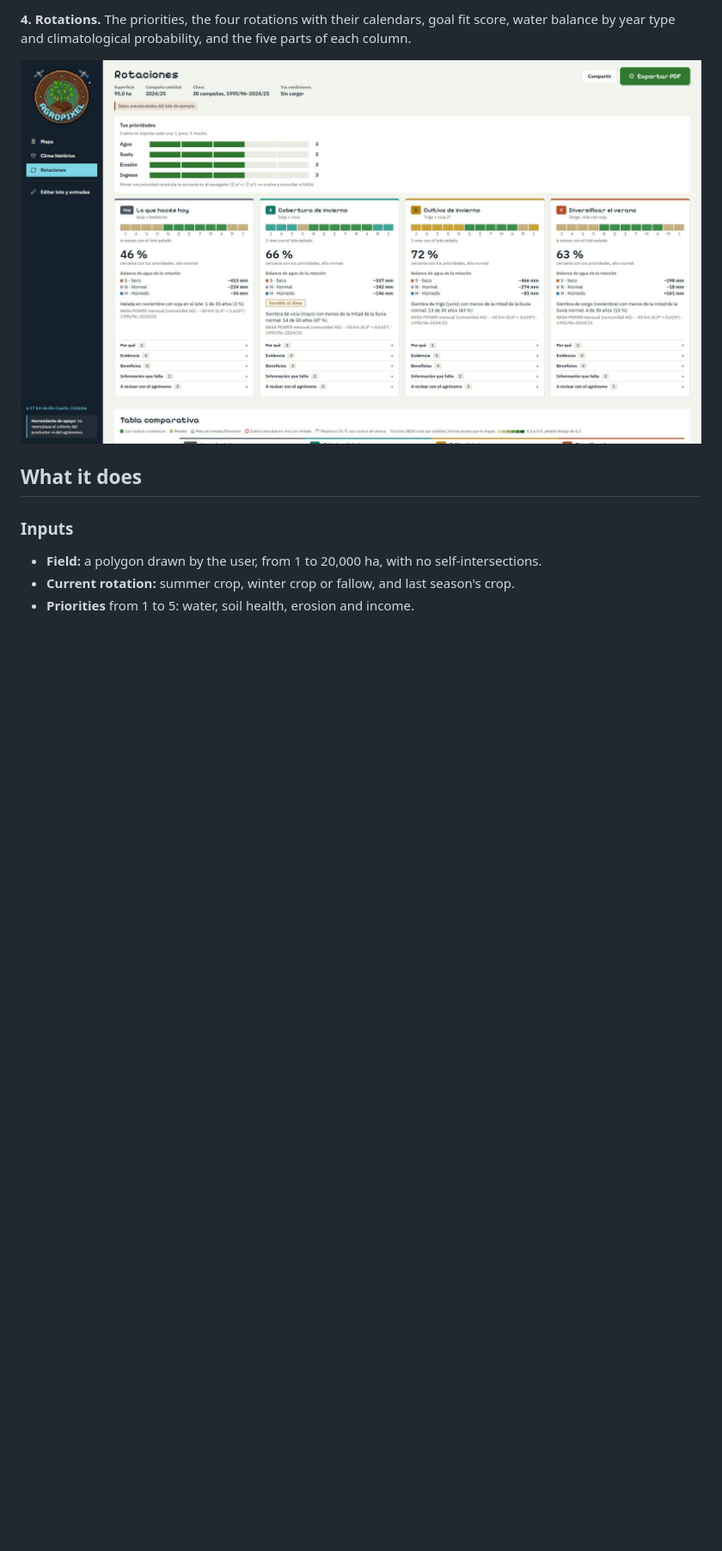
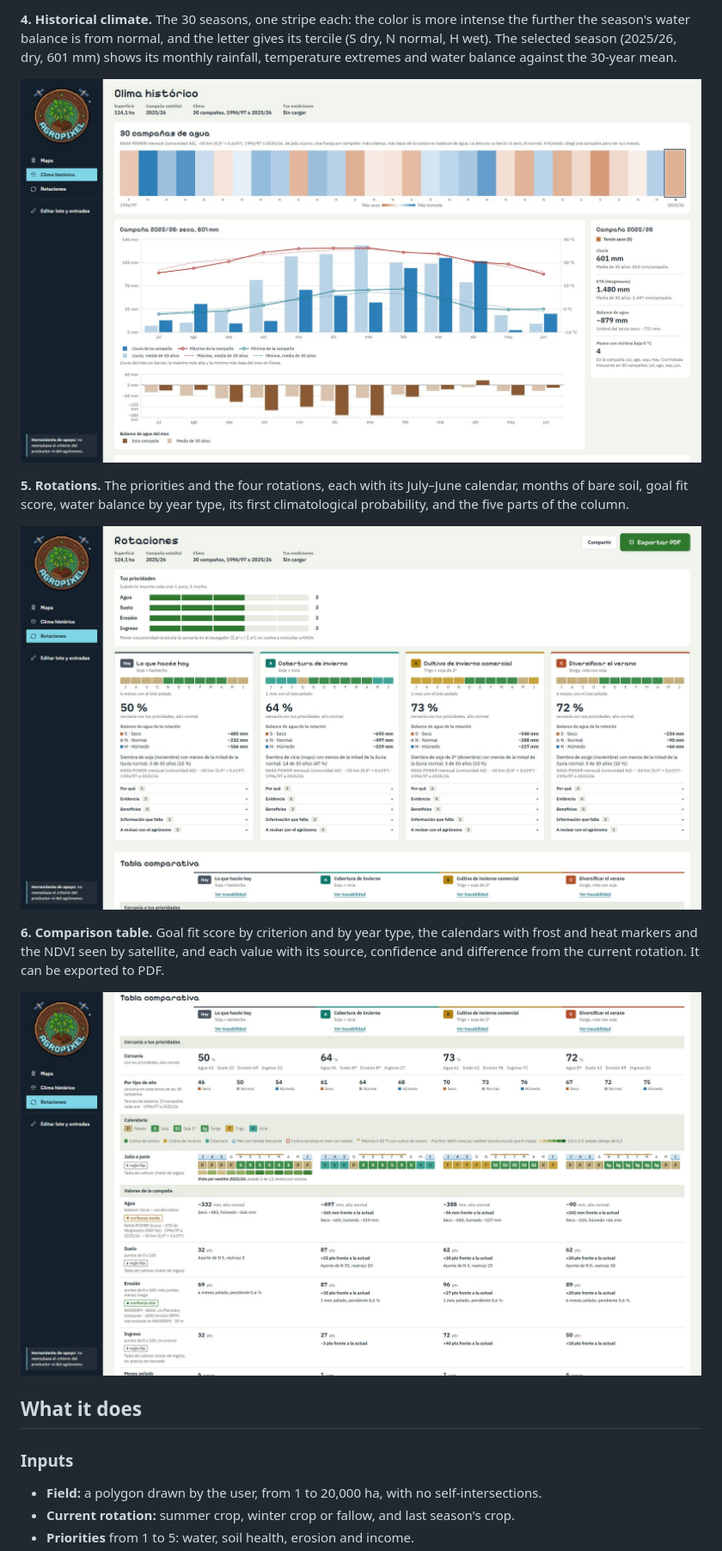
Before and after one commit to lucacgrossi/TMDO_Hackathon_SpaceApps_Challenge, a Markdown page: README.md, the part around one of its changes. Shown at 86% size. Rendered like a GitHub page; pictures changed too: docs/img/comparison-table.jpg (added), docs/img/historical-climate.jpg, docs/img/rotations.jpg; blank space fills up the shorter version.

```diff
--- a/README.md
+++ b/README.md
@@ -84,7 +84,15 @@ Screenshots of the reference field near Río Cuarto, Córdoba, captured during d
 
-**4. Rotations.** The priorities, the four rotations with their calendars, goal fit score, water balance by year type and climatological probability, and the five parts of each column.
+**4. Historical climate.** The 30 seasons, one stripe each: the color is more intense the further the season's water balance is from normal, and the letter gives its tercile (S dry, N normal, H wet). The selected season (2025/26, dry, 601 mm) shows its monthly rainfall, temperature extremes and water balance against the 30-year mean.
+
+![Historical climate section with 30 seasons and the monthly detail of 2025/26](docs/img/historical-climate.jpg)
+
+**5. Rotations.** The priorities and the four rotations, each with its July–June calendar, months of bare soil, goal fit score, water balance by year type, its first climatological probability, and the five parts of the column.
 
 ![Rotations section with the four strategy cards](docs/img/rotations.jpg)
+
+**6. Comparison table.** Goal fit score by criterion and by year type, the calendars with frost and heat markers and the NDVI seen by satellite, and each value with its source, confidence and difference from the current rotation. It can be exported to PDF.
+
+![Technical comparison table of the four rotations](docs/img/comparison-table.jpg)
 
 ## What it does
 
```
Also changed, not shown: other parts of README.md (+6 -6 lines), docs/img/inputs.jpg, docs/img/map-erosion.jpg (added), docs/img/map.jpg.
